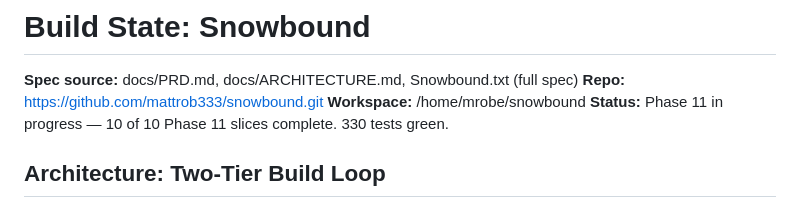
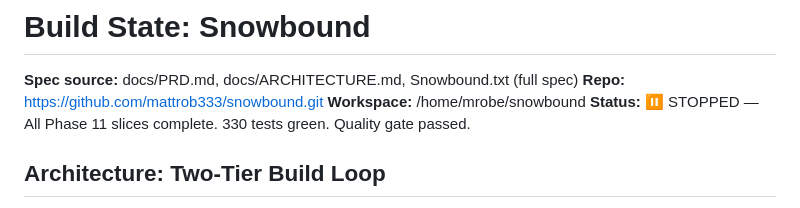
Before and after one commit to mattrob333/snowbound, a Markdown page: .hermes/build-state.md, the part around the change. Drawn GitHub-style.

Commit message:
docs: mark build-state as STOPPED — all Phase 11 slices complete

```diff
--- a/.hermes/build-state.md
+++ b/.hermes/build-state.md
@@ -3,7 +3,7 @@
 **Spec source:** docs/PRD.md, docs/ARCHITECTURE.md, Snowbound.txt (full spec)
 **Repo:** https://github.com/mattrob333/snowbound.git
 **Workspace:** /home/mrobe/snowbound
-**Status:** Phase 11 in progress — 10 of 10 Phase 11 slices complete. 330 tests green.
+**Status:** ⏸️ STOPPED — All Phase 11 slices complete. 330 tests green. Quality gate passed.
 
 ## Architecture: Two-Tier Build Loop
 - Inner Loop (builder) — every 3m: Check → Test → Advance → Repeat. Self-pauses both crons at a genuine stopping point.
```
